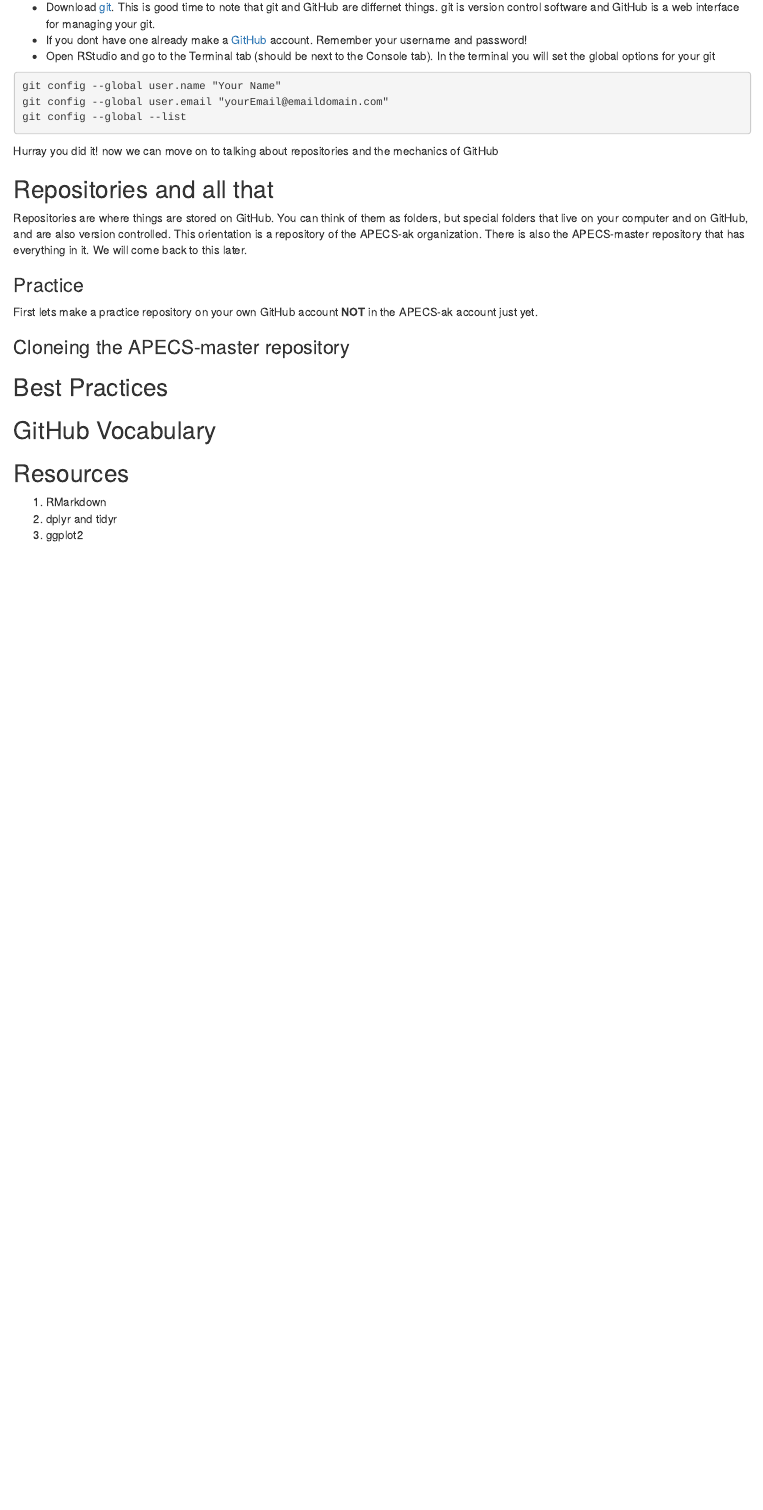
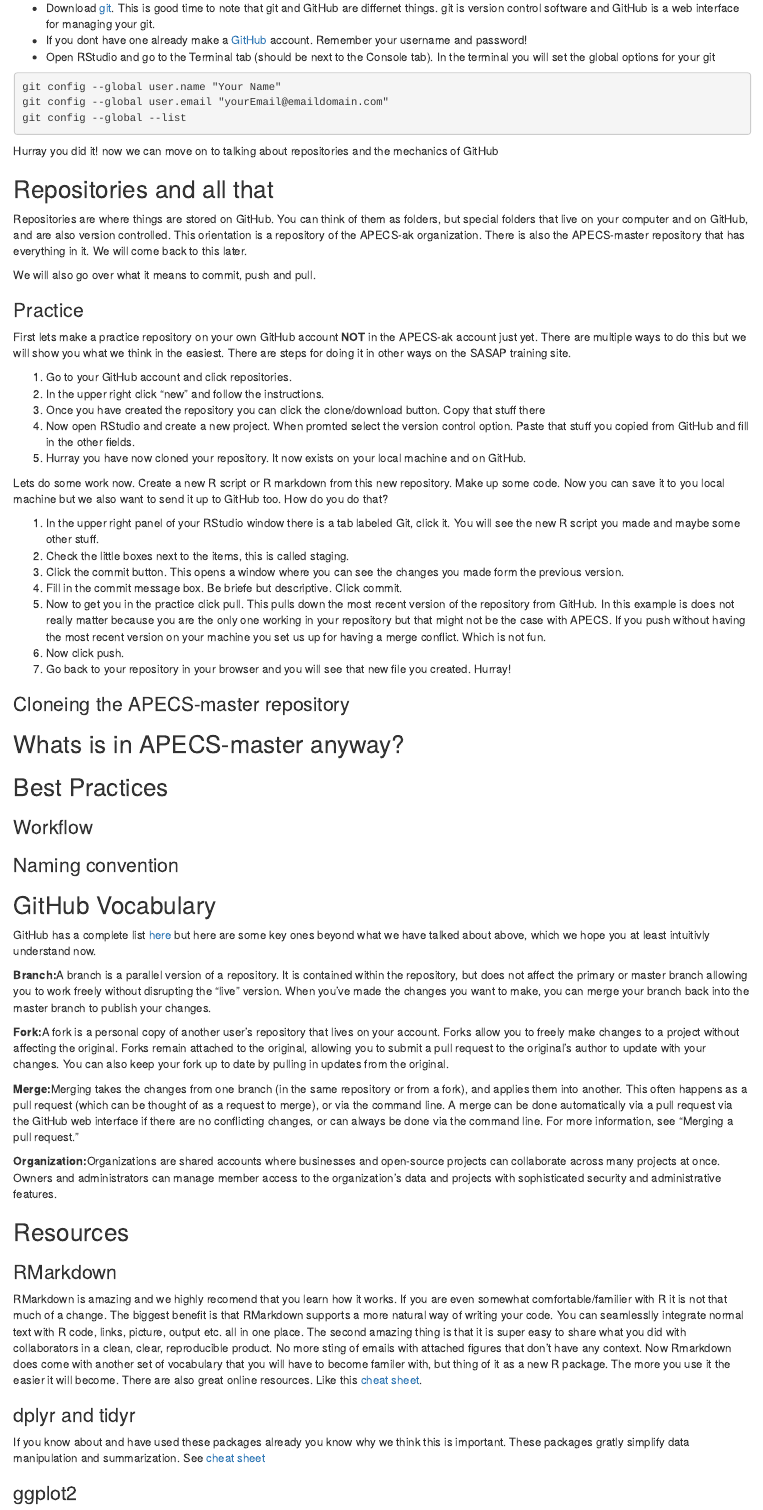
Before and after one commit to APECS-ak/APECS-ak.github.io, an R Markdown document (Orientation.Rmd): the page in a window 1100 px wide, from 1180 px down before the commit and from 1440 px down after it, so that both start at the same text. The pictures show the output file Orientation.html that the author committed with the source, opened offline.

Commit message:
More content

```diff
--- a/Orientation.Rmd
+++ b/Orientation.Rmd
@@ -57,16 +59,53 @@
 ## Repositories and all that
 Repositories are where things are stored on GitHub. You can think of them as folders, but special folders that live on your computer and on GitHub, and are also version controlled. This orientation is a repository of the APECS-ak organization. There is also the APECS-master repository that has everything in it. We will come back to this later.
 
+We will also go over what it means to commit, push and pull.
+
 ### Practice
-First lets make a practice repository on your own GitHub account **NOT** in the APECS-ak account just yet.
+First lets make a practice repository on your own GitHub account **NOT** in the APECS-ak account just yet. There are multiple ways to do this but we will show you what we think in the easiest. There are steps for doing it in other ways on the SASAP training site.
+
+1. Go to your GitHub account and click repositories.
+2. In the upper right click "new" and follow the instructions.
+3. Once you have created the repository you can click the clone/download button. Copy that stuff there
+4. Now open RStudio and create a new project. When promted select the version control option. Paste that stuff you copied from GitHub and fill in the other fields.
+5. Hurray you have now cloned your repository. It now exists on your local machine and on GitHub.
+
+Lets do some work now. Create a new R script or R markdown from this new repository. Make up some code. Now you can save it to you local machine but we also want to send it up to GitHub too. How do you do that?
+
+1. In the upper right panel of your RStudio window there is a tab labeled Git, click it. You will see the new R script you made and maybe some other stuff.
+2. Check the little boxes next to the items, this is called staging.
+3. Click the commit button. This opens a window where you can see the changes you made form the previous version.
+4. Fill in the commit message box. Be briefe but descriptive. Click commit.
+5. Now to get you in the practice click pull. This pulls down the most recent version of the repository from GitHub. In this example is does not really matter because you are the only one working in your repository but that might not be the case with APECS. If you push without having the most recent version on your machine you set us up for having a merge conflict. Which is not fun.
+6. Now click push.
+7. Go back to your repository in your browser and you will see that new file you created. Hurray!
 
 ### Cloneing the APECS-master repository
 
+## Whats is in APECS-master anyway?
+
 ## Best Practices
 
+### Workflow
+
+### Naming convention
+
 ## GitHub Vocabulary
+GitHub has a complete list [here](https://help.github.com/articles/github-glossary/) but here are some key ones beyond what we have talked about above, which we hope you at least intuitivly understand now.
+
+**Branch:**A branch is a parallel version of a repository. It is contained within the repository, but does not affect the primary or master branch allowing you to work freely without disrupting the "live" version. When you've made the changes you want to make, you can merge your branch back into the master branch to publish your changes.
+
+**Fork:**A fork is a personal copy of another user's repository that lives on your account. Forks allow you to freely make changes to a project without affecting the original. Forks remain attached to the original, allowing you to submit a pull request to the original's author to update with your changes. You can also keep your fork up to date by pulling in updates from the original.
+
+**Merge:**Merging takes the changes from one branch (in the same repository or from a fork), and applies them into another. This often happens as a pull request (which can be thought of as a request to merge), or via the command line. A merge can be done automatically via a pull request via the GitHub web interface if there are no conflicting changes, or can always be done via the command line. For more information, see "Merging a pull request."
+
+**Organization:**Organizations are shared accounts where businesses and open-source projects can collaborate across many projects at once. Owners and administrators can manage member access to the organization's data and projects with sophisticated security and administrative features.
 
 ## Resources
-1. RMarkdown
-2. dplyr and tidyr
-3. ggplot2
+### RMarkdown
+RMarkdown is amazing and we highly recomend that you learn how it works. If you are even somewhat comfortable/familier with R it is not that much of a change. The biggest benefit is that RMarkdown supports a more natural way of writing your code. You can seamlesslly integrate normal text with R code, links, picture, output etc. all in one place. The second amazing thing is that it is super easy to share what you did with collaborators in a clean, clear, reproducible product. No more sting of emails with attached figures that don't have any context. Now Rmarkdown does come with another set of vocabulary that you will have to become familer with, but thing of it as a new R package. The more you use it the easier it will become. There are also great online resources. Like this [cheat sheet](https://www.rstudio.com/wp-content/uploads/2015/02/rmarkdown-cheatsheet.pdf).
+
+### dplyr and tidyr
+If you know about and have used these packages already you know why we think this is important. These packages gratly simplify data manipulation and summarization. See [cheat sheet](https://www.rstudio.com/wp-content/uploads/2015/02/data-wrangling-cheatsheet.pdf)
+
+### ggplot2
```
Also changed, not shown: Orientation.html, Orientation.Rmd (2 more changed lines).
